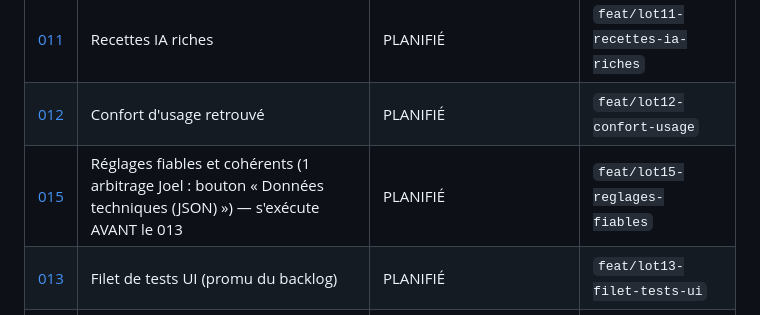
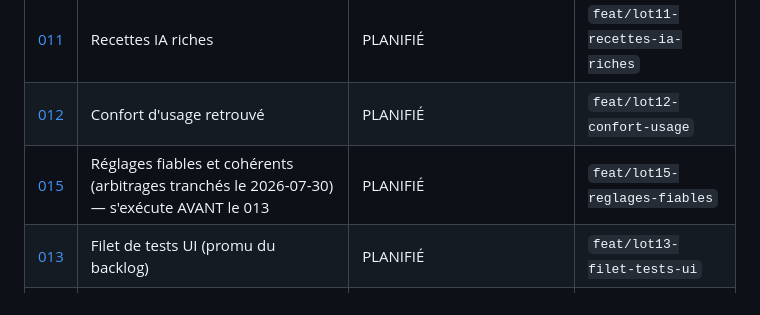
Before and after one commit to JoelMonin/FoodApp_5_0, a Markdown page: RoadMap & Project Pipeline/ROADMAP.md, the part around the change. GitHub-like rendering.

```diff
--- a/RoadMap & Project Pipeline/ROADMAP.md
+++ b/RoadMap & Project Pipeline/ROADMAP.md
@@ -64,7 +64,7 @@ Backlog/BACKLOG - Nom court.md         ← pas encore un lot, pas encore de num
 | [010](LOT%20010%20-%20Regles%20metier%20retrouvees%20%5BPLANIFIE%5D.md) | Règles métier retrouvées (1 arbitrage Joel : menu « Moteur Tâches Complexes ») | PLANIFIÉ | `feat/lot10-regles-metier` |
 | [011](LOT%20011%20-%20Recettes%20IA%20riches%20%5BPLANIFIE%5D.md) | Recettes IA riches | PLANIFIÉ | `feat/lot11-recettes-ia-riches` |
 | [012](LOT%20012%20-%20Confort%20d%20usage%20retrouve%20%5BPLANIFIE%5D.md) | Confort d'usage retrouvé | PLANIFIÉ | `feat/lot12-confort-usage` |
-| [015](LOT%20015%20-%20Reglages%20fiables%20et%20coherents%20%5BPLANIFIE%5D.md) | Réglages fiables et cohérents (1 arbitrage Joel : bouton « Données techniques (JSON) ») — s'exécute AVANT le 013 | PLANIFIÉ | `feat/lot15-reglages-fiables` |
+| [015](LOT%20015%20-%20Reglages%20fiables%20et%20coherents%20%5BPLANIFIE%5D.md) | Réglages fiables et cohérents (arbitrages tranchés le 2026-07-30) — s'exécute AVANT le 013 | PLANIFIÉ | `feat/lot15-reglages-fiables` |
 | [013](LOT%20013%20-%20Filet%20de%20tests%20UI%20%5BPLANIFIE%5D.md) | Filet de tests UI (promu du backlog) | PLANIFIÉ | `feat/lot13-filet-tests-ui` |
 | [014](LOT%20014%20-%20Refonte%20SSOT%20et%20decoupage%20%5BPLANIFIE%5D.md) | Refonte SSOT et découpage (fusion de 3 fiches backlog) | PLANIFIÉ | `feat/lot14-refonte-ssot` |
 
```
Also changed, not shown: RoadMap & Project Pipeline/LOT 015 - Reglages fiables et coherents [PLANIFIE].md (added, +297 -0 lines).
